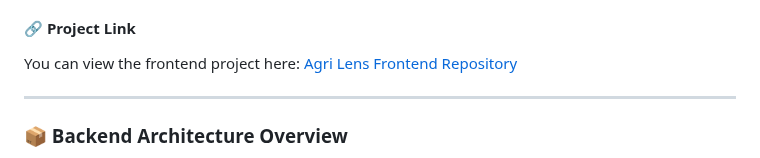
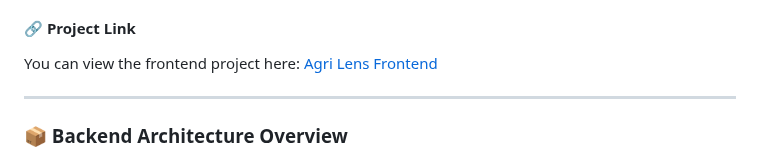
Before and after one commit to Ibrahim-Hegazi/Agri-Lens, a Markdown page: README.md, the part around the change. GitHub-like rendering.

```diff
--- a/README.md
+++ b/README.md
@@ -256,7 +256,7 @@ This frontend was also showcased during our participation in the **Hult Prize co
 
 #### 🔗 Project Link
 
-You can view the frontend project here: [Agri Lens Frontend Repository](https://ibrahimalbanawy.github.io/agri-lens/)
+You can view the frontend project here: [Agri Lens Frontend](https://ibrahimalbanawy.github.io/agri-lens/)
 
 ---
 
```
